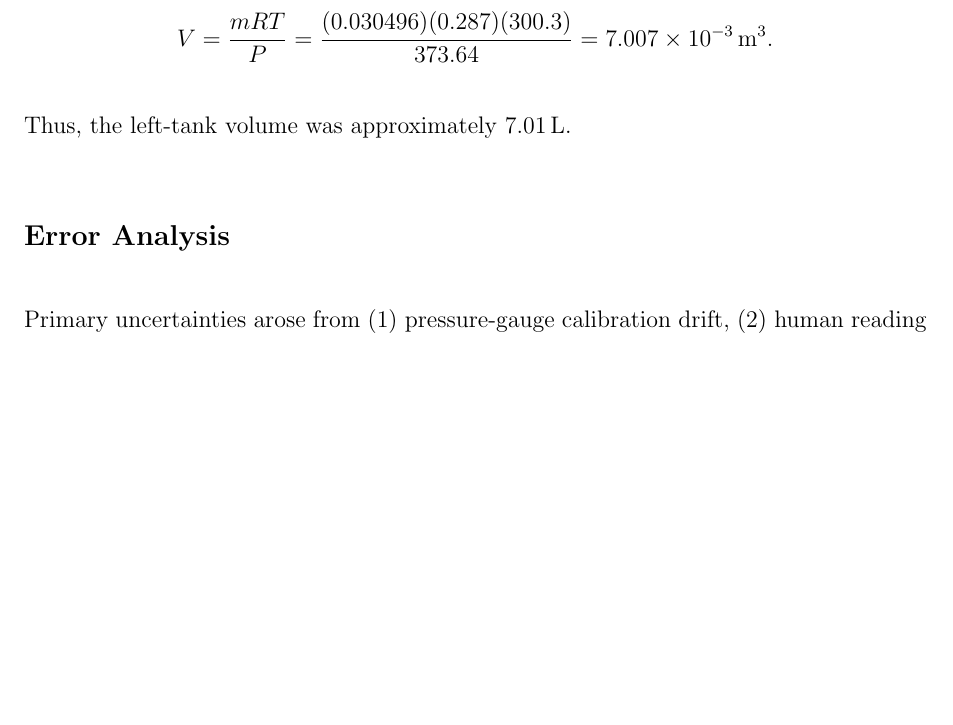
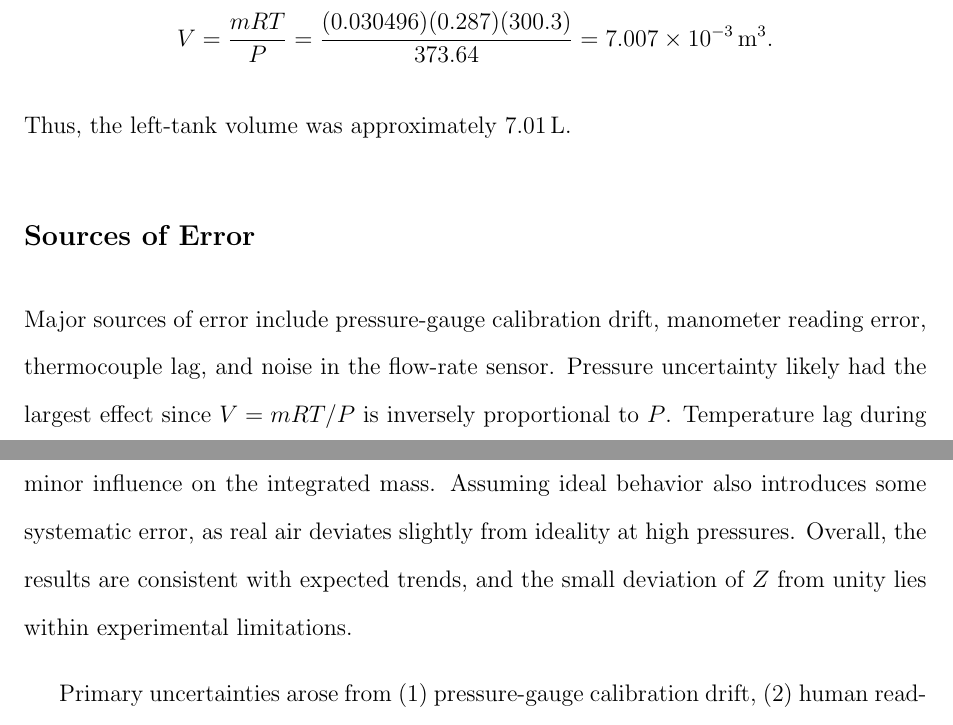
Before and after one commit to YYZ-CR/CHE260-Lab, a LaTeX document (idealgaslab/report.tex): part of page 8 of 9 before the commit and two parts of pages 8 and 9 of 10 after it, the two joined at a grey line, cut so that both start at the same text, the shorter picture padded with empty space. Compiled offline with pdfLaTeX.

Commit message:
made qualitative sources of error seciton

```diff
--- a/idealgaslab/report.tex
+++ b/idealgaslab/report.tex
@@ -138,7 +138,15 @@ V = \frac{mRT}{P} =
 Thus, the left-tank volume was approximately \SI{7.01}{\litre}.
 
 
-\subsection*{Error Analysis}
+
+\subsection*{Sources of Error}
+
+Major sources of error include pressure-gauge calibration drift, manometer reading error, thermocouple lag, and noise in the flow-rate sensor.
+Pressure uncertainty likely had the largest effect since \(V = mRT/P\) is inversely proportional to \(P\).
+Temperature lag during expansion may have caused slight overestimation of volume, while flow-rate noise had a minor influence on the integrated mass.
+Assuming ideal behavior also introduces some systematic error, as real air deviates slightly from ideality at high pressures.
+Overall, the results are consistent with expected trends, and the small deviation of \(Z\) from unity lies within experimental limitations.
+
 Primary uncertainties arose from (1) pressure-gauge calibration drift, (2) human reading error on the manometer, (3) thermocouple lag, and (4) noise in the flow-rate sensor.
 The compressibility factor was found to be \(Z = 0.997 \pm 0.003\), which deviates from unity by less than experimental uncertainty, confirming that air behaved ideally under these conditions.
 This small deviation is expected, as air at room temperature and moderate pressure typically exhibits near-ideal behavior and is typically modelled as such.
```
Also changed, not shown: 5 other files.
